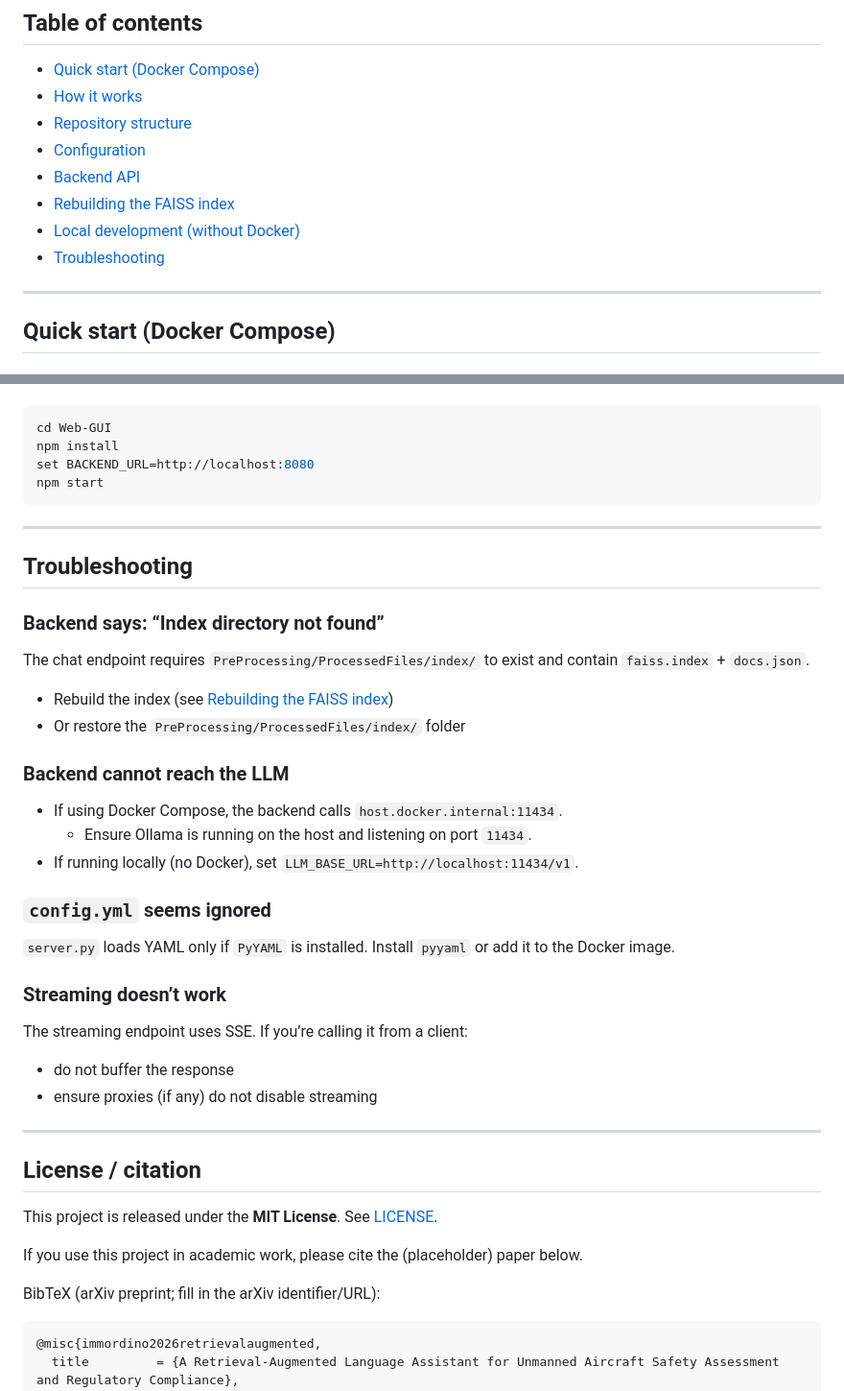
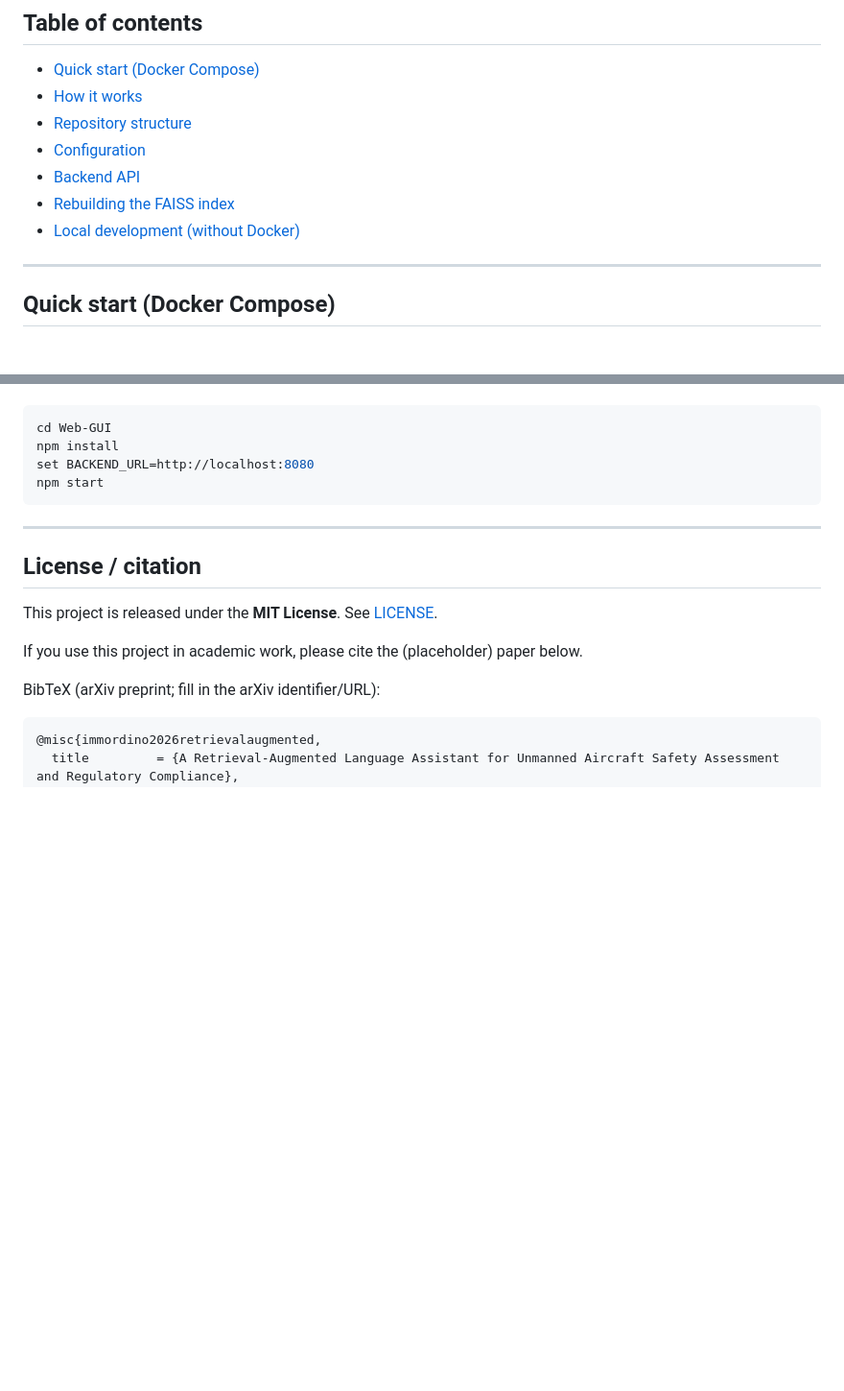
Before and after one commit to Gabriele-Immordino/retrieval-augmented-language-assistant-for-uav-safety-assessment-and-compliance, a Markdown page: README.md, 2 parts joined by grey strips. Shown at 96% size. GitHub-like rendering; blank space fills up the shorter version.

```diff
--- a/README.md
+++ b/README.md
@@ -20,7 +20,6 @@ The default document corpus in this repo is a chunked JSON derived from UAS regu
 - [Backend API](#backend-api)
 - [Rebuilding the FAISS index](#rebuilding-the-faiss-index)
 - [Local development (without Docker)](#local-development-without-docker)
-- [Troubleshooting](#troubleshooting)
 
 ---
 
@@ -371,32 +370,6 @@ npm start
 
 ---
 
-## Troubleshooting
-
-### Backend says: “Index directory not found”
-
-The chat endpoint requires `PreProcessing/ProcessedFiles/index/` to exist and contain `faiss.index` + `docs.json`.
-- Rebuild the index (see [Rebuilding the FAISS index](#rebuilding-the-faiss-index))
-- Or restore the `PreProcessing/ProcessedFiles/index/` folder
-
-### Backend cannot reach the LLM
-
-- If using Docker Compose, the backend calls `host.docker.internal:11434`.
-  - Ensure Ollama is running on the host and listening on port `11434`.
-- If running locally (no Docker), set `LLM_BASE_URL=http://localhost:11434/v1`.
-
-### `config.yml` seems ignored
-
-`server.py` loads YAML only if `PyYAML` is installed. Install `pyyaml` or add it to the Docker image.
-
-### Streaming doesn’t work
-
-The streaming endpoint uses SSE. If you’re calling it from a client:
-- do not buffer the response
-- ensure proxies (if any) do not disable streaming
-
----
-
 ## License / citation
 
 This project is released under the **MIT License**. See [LICENSE](LICENSE).
```
